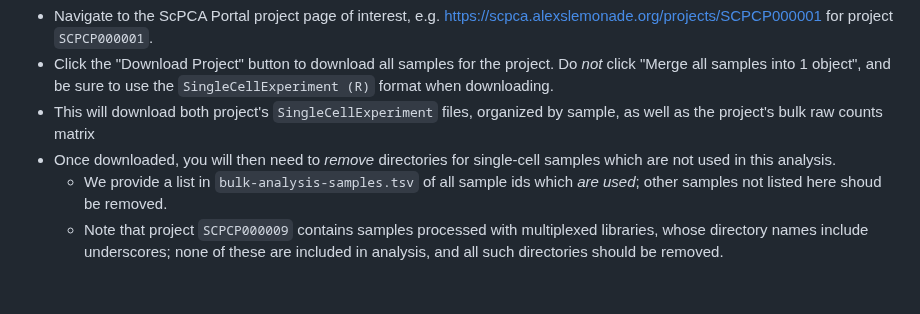
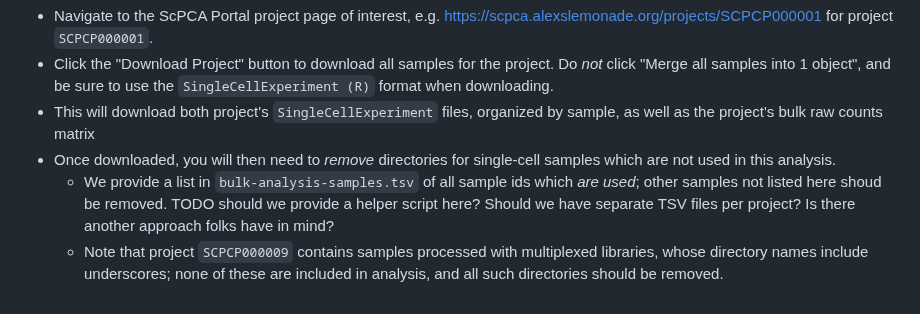
Before and after one commit to AlexsLemonade/scpca-paper-figures, a Markdown page: reproduce-figures-analysis/obtain-prepare-data.md, the part around the change. Rendered like a GitHub page.

Commit message:
add a todo i thought of

```diff
--- a/reproduce-figures-analysis/obtain-prepare-data.md
+++ b/reproduce-figures-analysis/obtain-prepare-data.md
@@ -199,5 +199,5 @@ To obtain the `_processed.rds` files associated with samples of interest, we rec
 Do _not_ click "Merge all samples into 1 object", and be sure to use the `SingleCellExperiment (R)` format when downloading.
 * This will download both project's `SingleCellExperiment` files, organized by sample, as well as the project's bulk raw counts matrix
 * Once downloaded, you will then need to _remove_ directories for single-cell samples which are not used in this analysis.
-    * We provide a list in `bulk-analysis-samples.tsv` of all sample ids which _are used_; other samples not listed here shoud be removed.
+    * We provide a list in `bulk-analysis-samples.tsv` of all sample ids which _are used_; other samples not listed here shoud be removed. TODO should we provide a helper script here? Should we have separate TSV files per project? Is there another approach folks have in mind?
     * Note that project `SCPCP000009` contains samples processed with multiplexed libraries, whose directory names include underscores; none of these are included in analysis, and all such directories should be removed.
```
